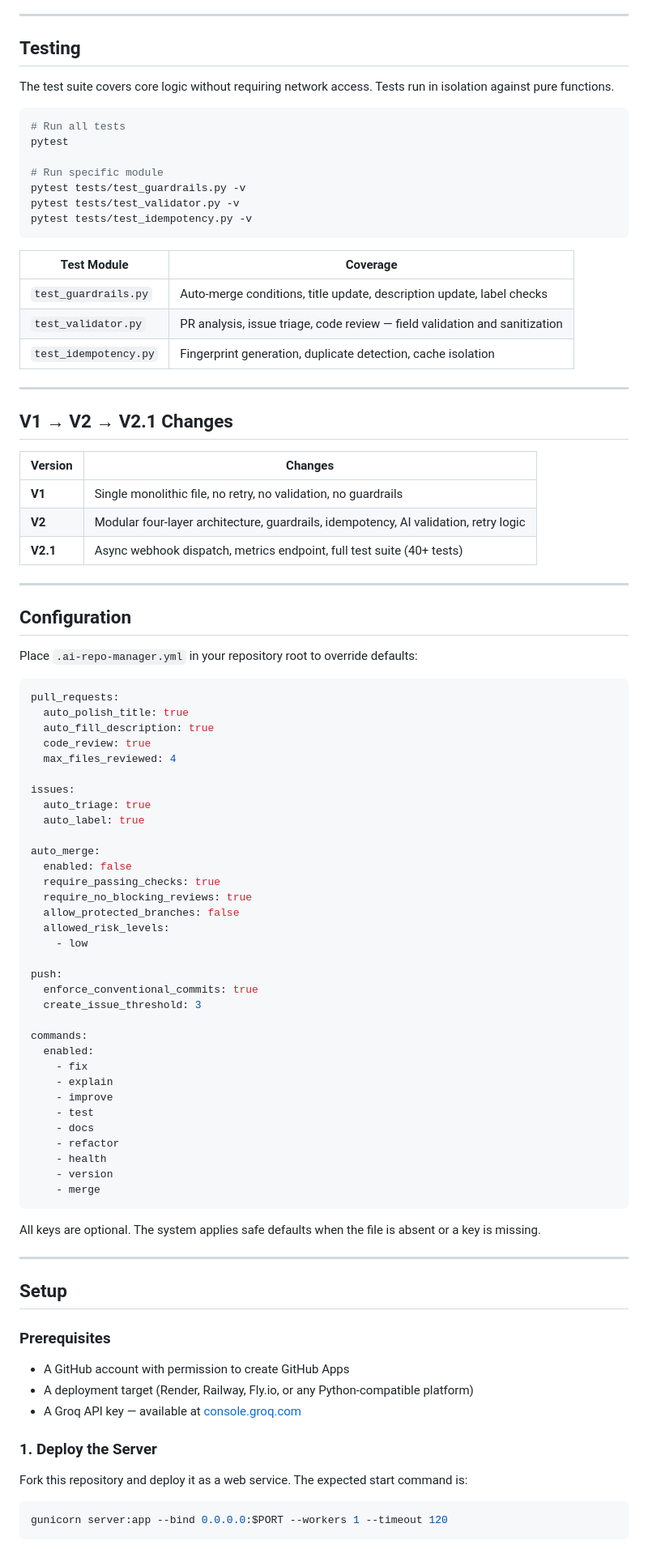
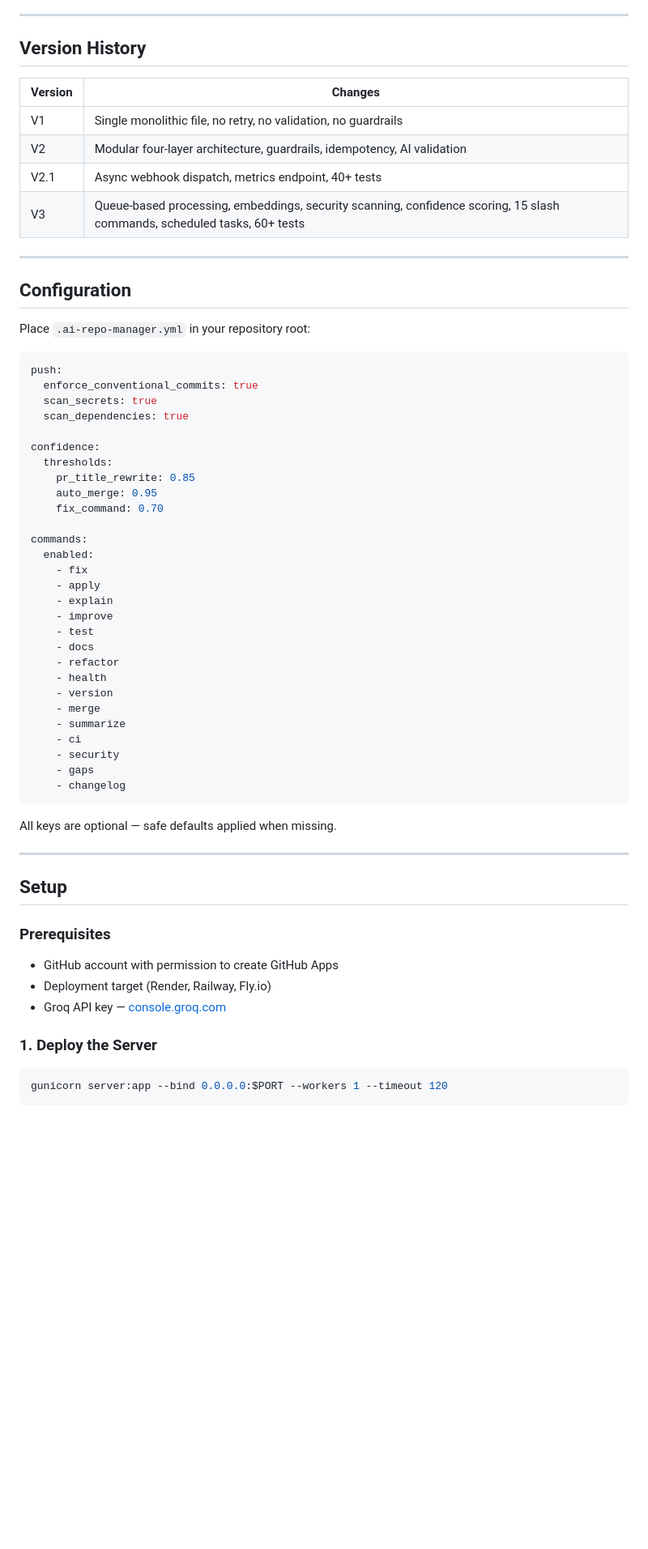
Before and after one commit to Shweta-Mishra-ai/github-autopilot, a Markdown page: README.md, the part around one of its changes. Shown at 81% size. Drawn GitHub-style; blank space fills up the shorter version.

````diff
--- a/README.md
+++ b/README.md
@@ -113,68 +146,37 @@ ai-repo-manager/
 
 ---
 
-## Testing
-
-The test suite covers core logic without requiring network access. Tests run in isolation against pure functions.
-
-```bash
-# Run all tests
-pytest
-
-# Run specific module
-pytest tests/test_guardrails.py -v
-pytest tests/test_validator.py -v
-pytest tests/test_idempotency.py -v
-```
-
-| Test Module | Coverage |
-|-------------|----------|
-| `test_guardrails.py` | Auto-merge conditions, title update, description update, label checks |
-| `test_validator.py` | PR analysis, issue triage, code review — field validation and sanitization |
-| `test_idempotency.py` | Fingerprint generation, duplicate detection, cache isolation |
-
----
-
-## V1 → V2 → V2.1 Changes
+## Version History
 
 | Version | Changes |
 |---------|---------|
-| **V1** | Single monolithic file, no retry, no validation, no guardrails |
-| **V2** | Modular four-layer architecture, guardrails, idempotency, AI validation, retry logic |
-| **V2.1** | Async webhook dispatch, metrics endpoint, full test suite (40+ tests) |
+| V1 | Single monolithic file, no retry, no validation, no guardrails |
+| V2 | Modular four-layer architecture, guardrails, idempotency, AI validation |
+| V2.1 | Async webhook dispatch, metrics endpoint, 40+ tests |
+| V3 | Queue-based processing, embeddings, security scanning, confidence scoring, 15 slash commands, scheduled tasks, 60+ tests |
 
 ---
 
 ## Configuration
 
-Place `.ai-repo-manager.yml` in your repository root to override defaults:
+Place `.ai-repo-manager.yml` in your repository root:
 
 ```yaml
-pull_requests:
-  auto_polish_title: true
-  auto_fill_description: true
-  code_review: true
-  max_files_reviewed: 4
-
-issues:
-  auto_triage: true
-  auto_label: true
-
-auto_merge:
-  enabled: false
-  require_passing_checks: true
-  require_no_blocking_reviews: true
-  allow_protected_branches: false
-  allowed_risk_levels:
-    - low
-
 push:
   enforce_conventional_commits: true
-  create_issue_threshold: 3
+  scan_secrets: true
+  scan_dependencies: true
+
+confidence:
+  thresholds:
+    pr_title_rewrite: 0.85
+    auto_merge: 0.95
+    fix_command: 0.70
 
 commands:
   enabled:
     - fix
+    - apply
     - explain
     - improve
     - test
@@ -183,23 +185,25 @@ commands:
     - health
     - version
     - merge
+    - summarize
+    - ci
+    - security
+    - gaps
+    - changelog
 ```
 
-All keys are optional. The system applies safe defaults when the file is absent or a key is missing.
+All keys are optional — safe defaults applied when missing.
 
 ---
 
 ## Setup
 
 ### Prerequisites
-
-- A GitHub account with permission to create GitHub Apps
-- A deployment target (Render, Railway, Fly.io, or any Python-compatible platform)
-- A Groq API key — available at [console.groq.com](https://console.groq.com)
+- GitHub account with permission to create GitHub Apps
+- Deployment target (Render, Railway, Fly.io)
+- Groq API key — [console.groq.com](https://console.groq.com)
 
 ### 1. Deploy the Server
-
-Fork this repository and deploy it as a web service. The expected start command is:
 
 ```bash
 gunicorn server:app --bind 0.0.0.0:$PORT --workers 1 --timeout 120
````
Also changed, not shown: other parts of README.md (+142 -129 lines).
